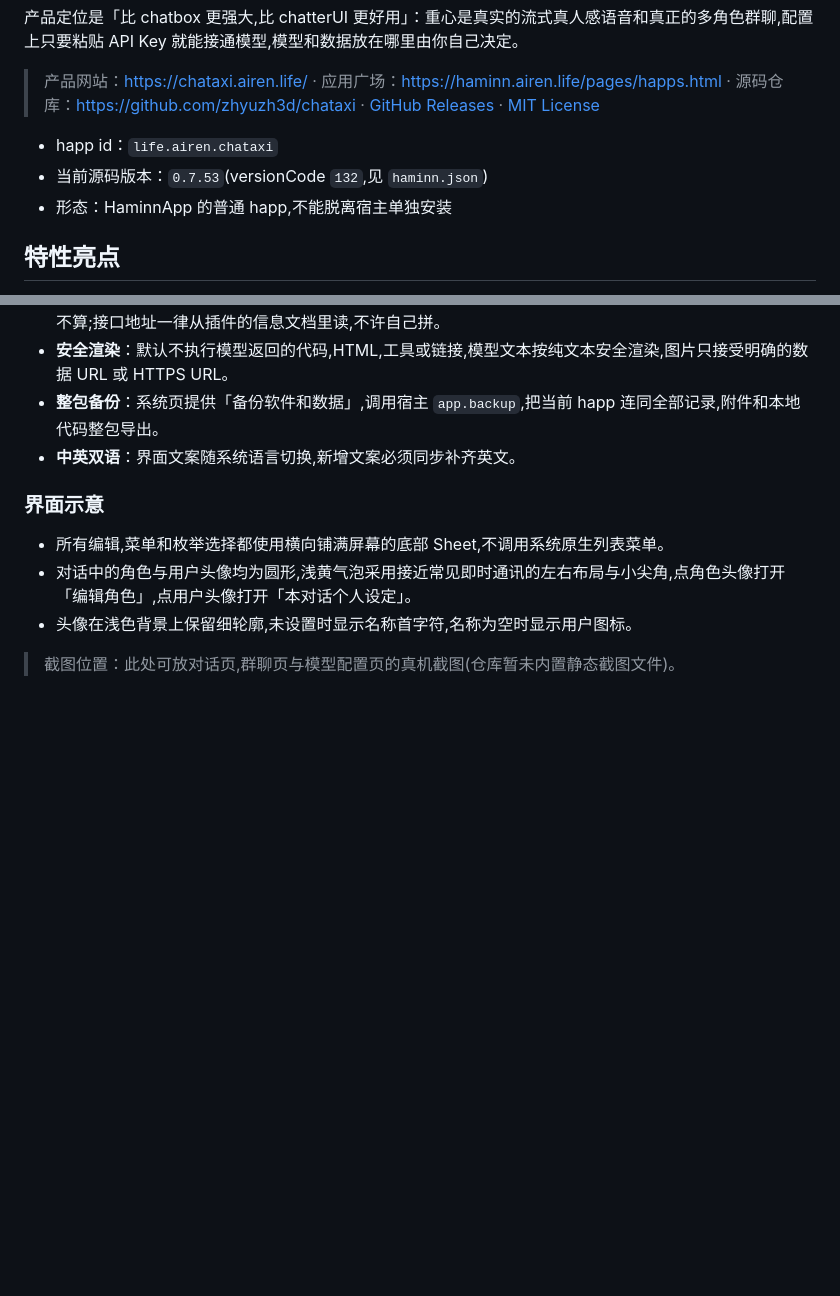
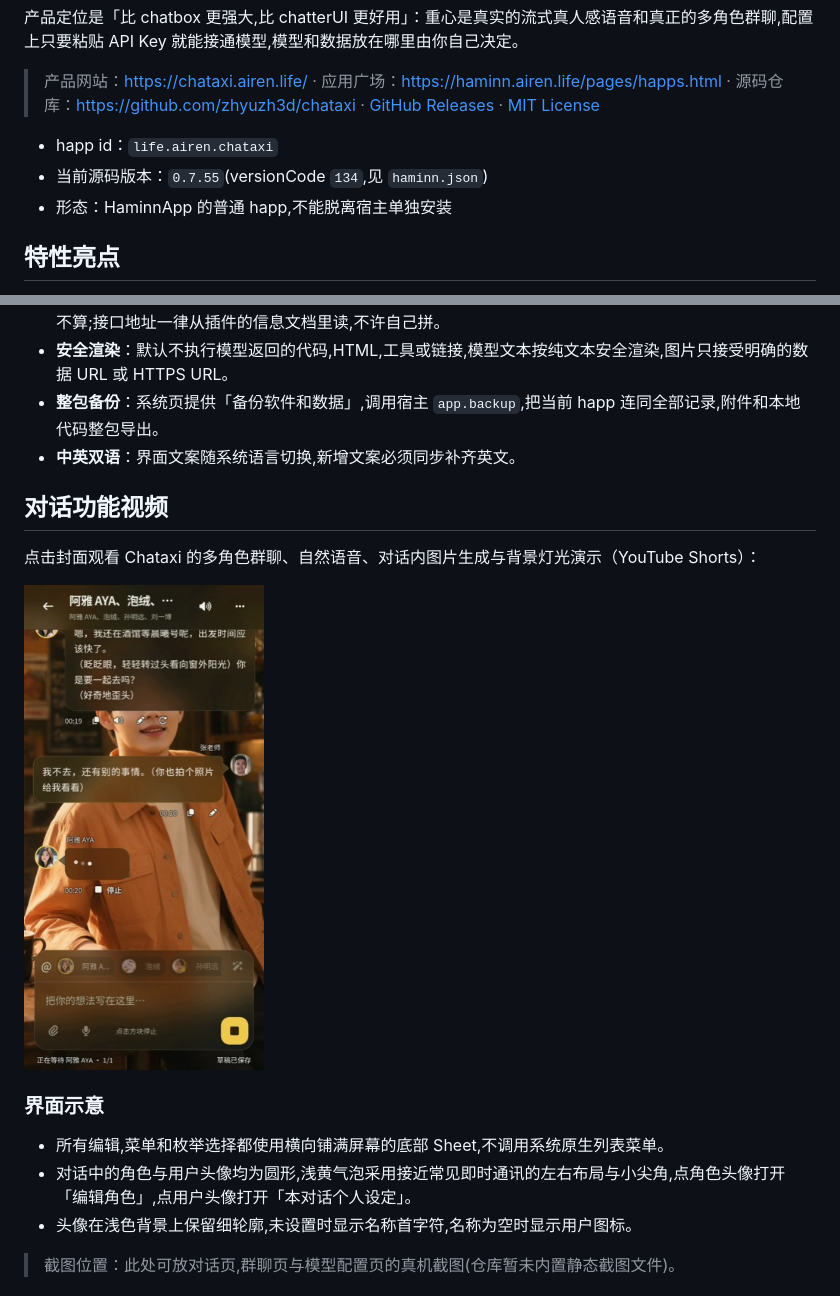
Before and after one commit to zhyuzh3d/chataxi, a Markdown page: README.md, 2 parts joined by grey strips. Rendered like a GitHub page; pictures changed too: docs/assets/chataxi-dialogue-short-thumbnail.jpg (added); blank space fills up the shorter version.

Commit message:
Chataxi 0.7.55: archive generated images and per-chat speech

```diff
--- a/README.md
+++ b/README.md
@@ -7,7 +7,7 @@ Chataxi 是运行在 [Haminn](https://haminn.airen.life/) 宿主里的个人 AI
 > 产品网站：<https://chataxi.airen.life/> · 应用广场：<https://haminn.airen.life/pages/happs.html> · 源码仓库：<https://github.com/zhyuzh3d/chataxi> · [GitHub Releases](https://github.com/zhyuzh3d/chataxi/releases) · [MIT License](./LICENSE)
 
 - happ id：`life.airen.chataxi`
-- 当前源码版本：`0.7.53`(versionCode `132`,见 `haminn.json`)
+- 当前源码版本：`0.7.55`(versionCode `134`,见 `haminn.json`)
 - 形态：HaminnApp 的普通 happ,不能脱离宿主单独安装
 
 ## 特性亮点
@@ -23,6 +23,12 @@ Chataxi 是运行在 [Haminn](https://haminn.airen.life/) 宿主里的个人 AI
 - **安全渲染**：默认不执行模型返回的代码,HTML,工具或链接,模型文本按纯文本安全渲染,图片只接受明确的数据 URL 或 HTTPS URL。
 - **整包备份**：系统页提供「备份软件和数据」,调用宿主 `app.backup`,把当前 happ 连同全部记录,附件和本地代码整包导出。
 - **中英双语**：界面文案随系统语言切换,新增文案必须同步补齐英文。
+
+## 对话功能视频
+
+点击封面观看 Chataxi 的多角色群聊、自然语音、对话内图片生成与背景灯光演示（YouTube Shorts）：
+
+<a href="https://www.youtube.com/shorts/7vFBZkaJjUM"><img src="docs/assets/chataxi-dialogue-short-thumbnail.jpg" alt="观看 Chataxi 对话功能视频" width="240"></a>
 
 ### 界面示意
 
```
Also changed, not shown: 16 other files.
